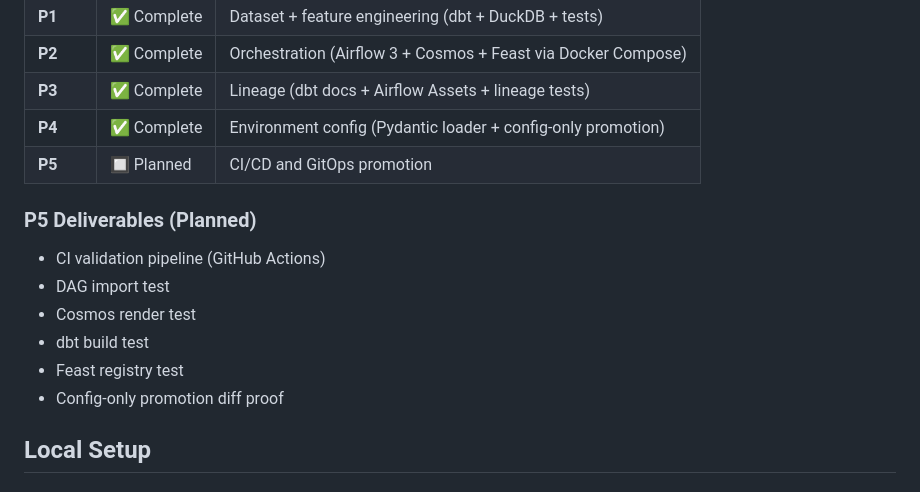
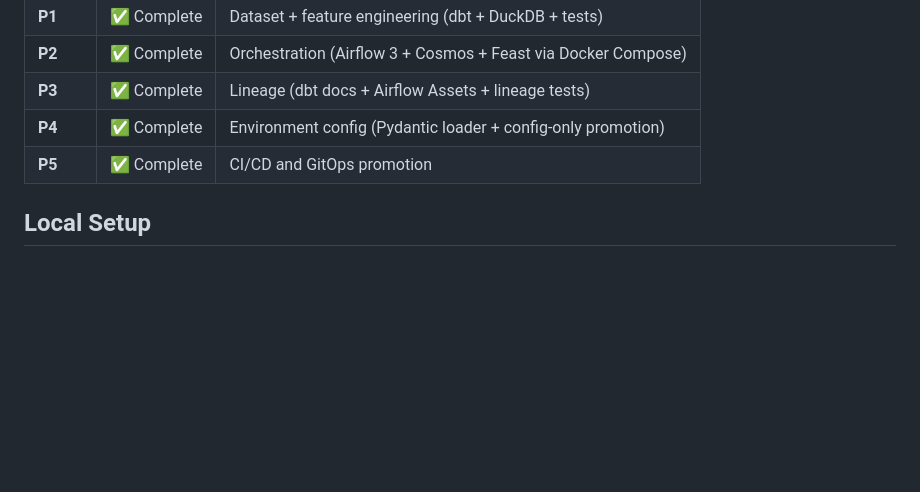
Before and after one commit to Felix-Mutinda/orchestrate-dbt-on-airflow, a Markdown page: README.md, the part around the change. GitHub-like rendering; blank space fills up the shorter version.

Commit message:
make implementation phases complete

```diff
--- a/README.md
+++ b/README.md
@@ -181,16 +181,7 @@ DuckDB enforces a single-writer file lock. The DAG sets `max_active_tasks=1` to
 | **P2** | ✅ Complete | Orchestration (Airflow 3 + Cosmos + Feast via Docker Compose) |
 | **P3** | ✅ Complete | Lineage (dbt docs + Airflow Assets + lineage tests) |
 | **P4** | ✅ Complete | Environment config (Pydantic loader + config-only promotion) |
-| **P5** | 🔲 Planned | CI/CD and GitOps promotion |
-
-### P5 Deliverables (Planned)
-
-- CI validation pipeline (GitHub Actions)
-- DAG import test
-- Cosmos render test
-- dbt build test
-- Feast registry test
-- Config-only promotion diff proof
+| **P5** | ✅ Complete | CI/CD and GitOps promotion |
 
 ## Local Setup
 
```
